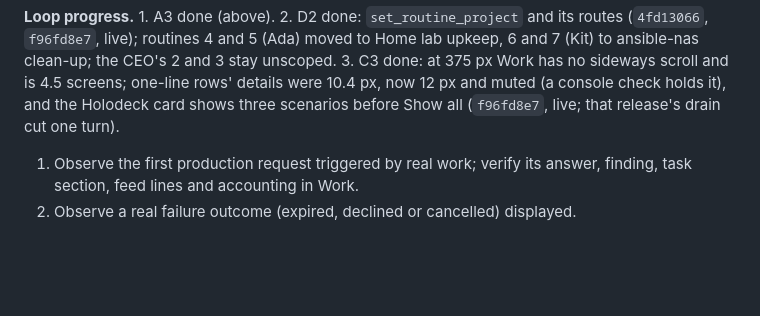
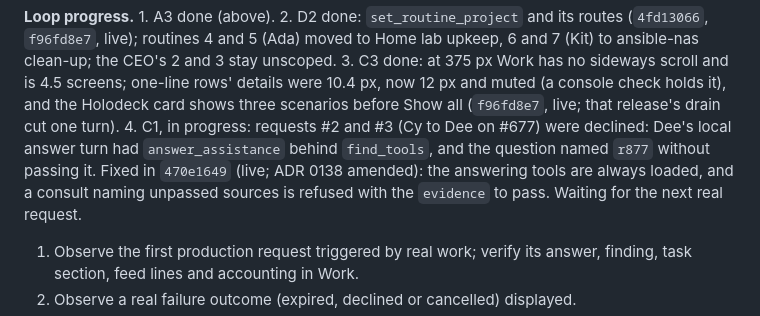
Before and after one commit to RusticPotatos/Endora, a Markdown page: docs/proposals/agent-collaboration-foundation-checkpoint-2026-10-22.md, the part around the change. GitHub-like rendering; blank space fills up the shorter version.

Commit message:
docs(checkpoint): C1's declined requests diagnosed and fixed
Co-Authored-By: Claude Opus 5.5 <noreply@anthropic.com>

```diff
--- a/docs/proposals/agent-collaboration-foundation-checkpoint-2026-10-22.md
+++ b/docs/proposals/agent-collaboration-foundation-checkpoint-2026-10-22.md
@@ -358,6 +358,11 @@ ansible-nas clean-up; the CEO's 2 and 3 stay unscoped. 3. C3 done: at 375 px Wor
 sideways scroll and is 4.5 screens; one-line rows' details were 10.4 px, now 12 px and muted
 (a console check holds it), and the Holodeck card shows three scenarios before Show all
 (`f96fd8e7`, live; that release's drain cut one turn).
+4. C1, in progress: requests #2 and #3 (Cy to Dee on #677) were declined: Dee's local answer
+turn had `answer_assistance` behind `find_tools`, and the question named `r877` without passing
+it. Fixed in `470e1649` (live; ADR 0138 amended): the answering tools are always loaded, and a
+consult naming unpassed sources is refused with the `evidence` to pass. Waiting for the next
+real request.
 
 1. Observe the first production request triggered by real work; verify its
    answer, finding, task section, feed lines and accounting in Work.
```
